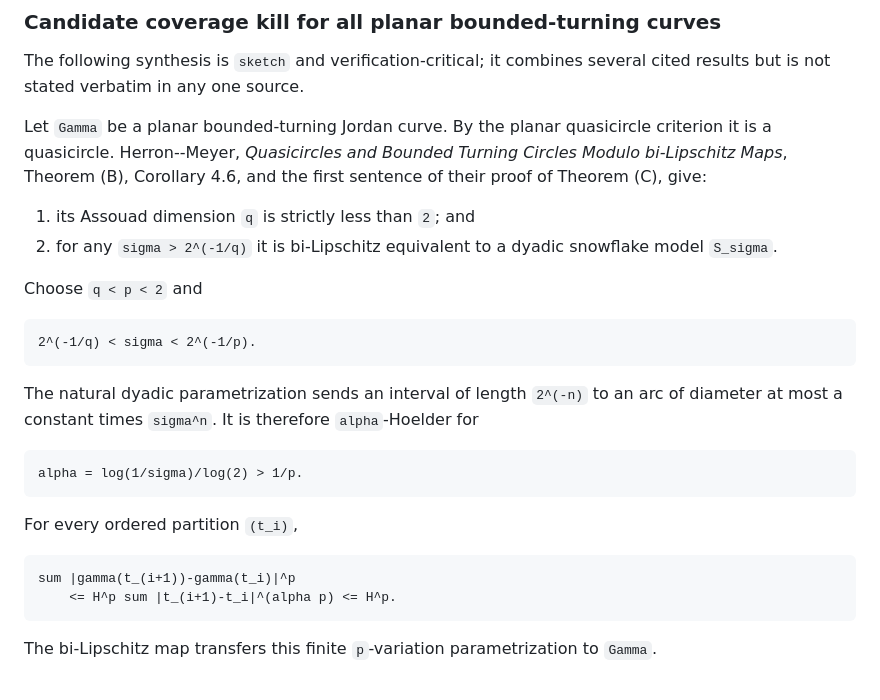
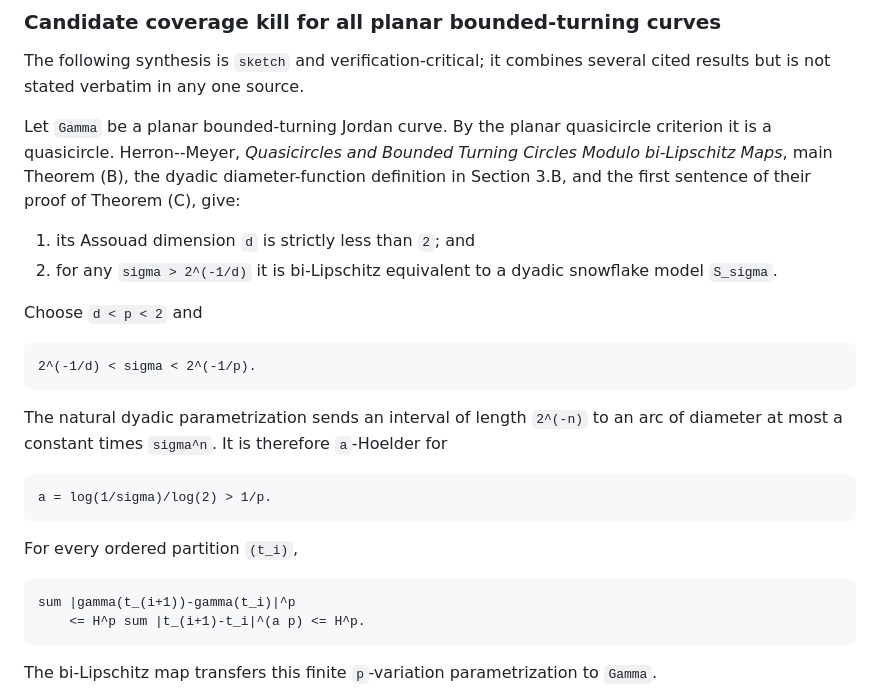
Before and after one commit to SzymonPawlus/clanker-solving-riemman-hypothesis-inator, a Markdown page: notebook/codex/issue-113-square-peg-noncollapse.md, the part around the change. Drawn GitHub-style.

Commit message:
Correct quasicircle model locators

````diff
--- a/notebook/codex/issue-113-square-peg-noncollapse.md
+++ b/notebook/codex/issue-113-square-peg-noncollapse.md
@@ -359,32 +359,33 @@ several cited results but is not stated verbatim in any one source.
 
 Let `Gamma` be a planar bounded-turning Jordan curve.  By the planar
 quasicircle criterion it is a quasicircle.  Herron--Meyer, *Quasicircles and
-Bounded Turning Circles Modulo bi-Lipschitz Maps*, Theorem (B), Corollary 4.6,
-and the first sentence of their proof of Theorem (C), give:
+Bounded Turning Circles Modulo bi-Lipschitz Maps*, main Theorem (B), the
+dyadic diameter-function definition in Section 3.B, and the first sentence of
+their proof of Theorem (C), give:
 
-1. its Assouad dimension `q` is strictly less than `2`; and
-2. for any `sigma > 2^(-1/q)` it is bi-Lipschitz equivalent to a dyadic
+1. its Assouad dimension `d` is strictly less than `2`; and
+2. for any `sigma > 2^(-1/d)` it is bi-Lipschitz equivalent to a dyadic
    snowflake model `S_sigma`.
 
-Choose `q < p < 2` and
+Choose `d < p < 2` and
 
 ```text
-2^(-1/q) < sigma < 2^(-1/p).
+2^(-1/d) < sigma < 2^(-1/p).
 ```
 
 The natural dyadic parametrization sends an interval of length `2^(-n)` to
 an arc of diameter at most a constant times `sigma^n`.  It is therefore
-`alpha`-Hoelder for
+`a`-Hoelder for
 
 ```text
-alpha = log(1/sigma)/log(2) > 1/p.
+a = log(1/sigma)/log(2) > 1/p.
 ```
 
 For every ordered partition `(t_i)`,
 
 ```text
 sum |gamma(t_(i+1))-gamma(t_i)|^p
-    <= H^p sum |t_(i+1)-t_i|^(alpha p) <= H^p.
+    <= H^p sum |t_(i+1)-t_i|^(a p) <= H^p.
 ```
 
 The bi-Lipschitz map transfers this finite `p`-variation parametrization to
````
